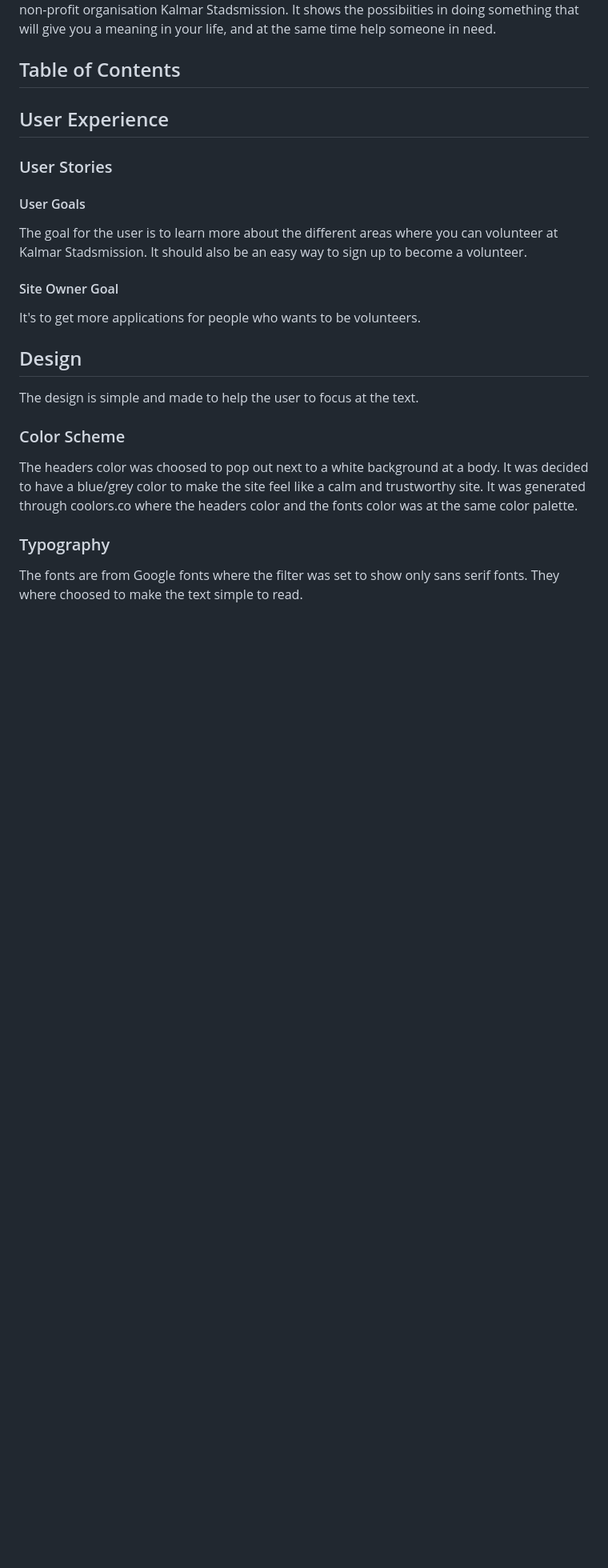
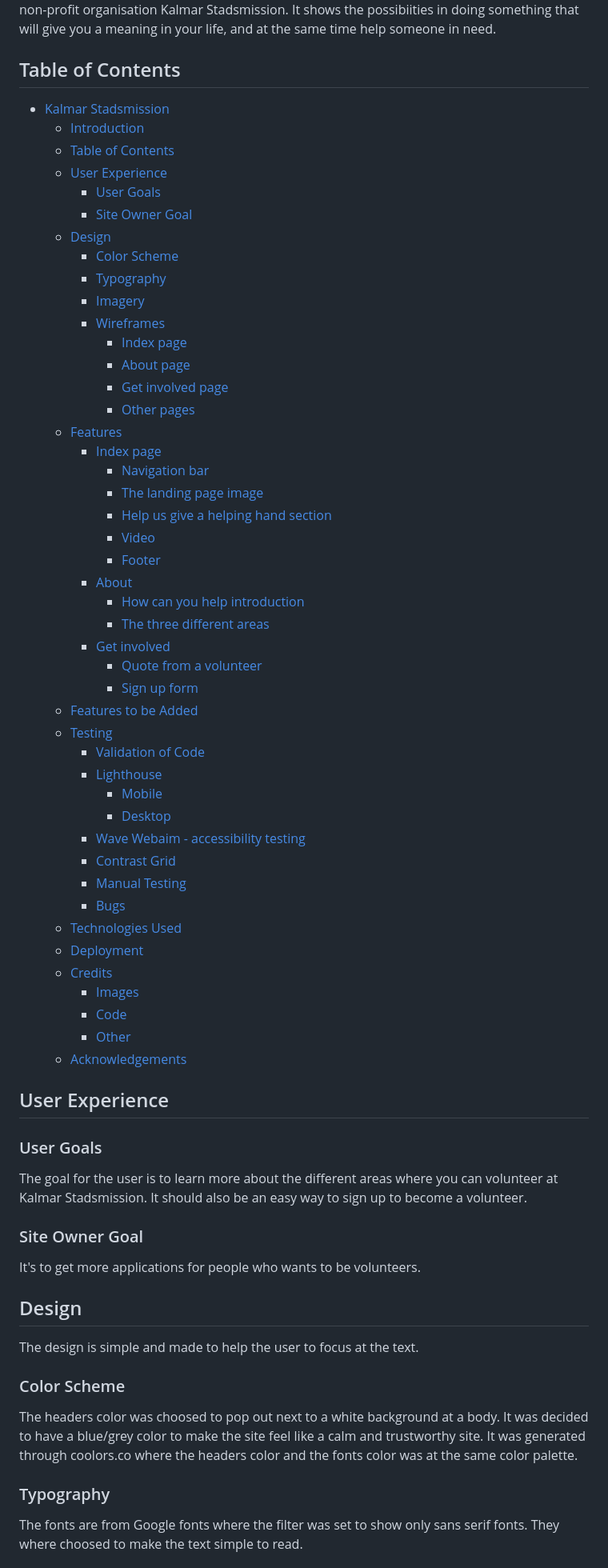
Before and after one commit to FridaWikell/kalmar-stadsmission, a Markdown page: README.md, the part around one of its changes. Shown at 80% size. Rendered like a GitHub page; blank space fills up the shorter version.

Commit message:
Doc: Create TOC in readme

```diff
--- a/README.md
+++ b/README.md
@@ -8,17 +8,59 @@ Kalmar Stadsmission is a site that hopes to get people to sign up to become a vo
 
 ## Table of Contents
 
-
+- [Kalmar Stadsmission](#kalmar-stadsmission)
+  - [Introduction](#introduction)
+  - [Table of Contents](#table-of-contents)
+  - [User Experience](#user-experience)
+    - [User Goals](#user-goals)
+    - [Site Owner Goal](#site-owner-goal)
+  - [Design](#design)
+    - [Color Scheme](#color-scheme)
+    - [Typography](#typography)
+    - [Imagery](#imagery)
+    - [Wireframes](#wireframes)
+      - [Index page](#index-page)
+      - [About page](#about-page)
+      - [Get involved page](#get-involved-page)
+      - [Other pages](#other-pages)
+  - [Features](#features)
+    - [Index page](#index-page-1)
+      - [Navigation bar](#navigation-bar)
+      - [The landing page image](#the-landing-page-image)
+      - [Help us give a helping hand section](#help-us-give-a-helping-hand-section)
+      - [Video](#video)
+      - [Footer](#footer)
+    - [About](#about)
+      - [How can you help introduction](#how-can-you-help-introduction)
+      - [The three different areas](#the-three-different-areas)
+    - [Get involved](#get-involved)
+      - [Quote from a volunteer](#quote-from-a-volunteer)
+      - [Sign up form](#sign-up-form)
+  - [Features to be Added](#features-to-be-added)
+  - [Testing](#testing)
+    - [Validation of Code](#validation-of-code)
+    - [Lighthouse](#lighthouse)
+      - [Mobile](#mobile)
+      - [Desktop](#desktop)
+    - [Wave Webaim - accessibility testing](#wave-webaim---accessibility-testing)
+    - [Contrast Grid](#contrast-grid)
+    - [Manual Testing](#manual-testing)
+    - [Bugs](#bugs)
+  - [Technologies Used](#technologies-used)
+  - [Deployment](#deployment)
+  - [Credits](#credits)
+    - [Images](#images)
+    - [Code](#code)
+    - [Other](#other)
+  - [Acknowledgements](#acknowledgements)
 
 ## User Experience
 
-### User Stories
-
-#### User Goals
+### User Goals
 
 The goal for the user is to learn more about the different areas where you can volunteer at Kalmar Stadsmission. It should also be an easy way to sign up to become a volunteer.
 
-#### Site Owner Goal
+### Site Owner Goal
 
 It's to get more applications for people who wants to be volunteers.
 
```
Also changed, not shown: other parts of README.md (+4 -4 lines).
